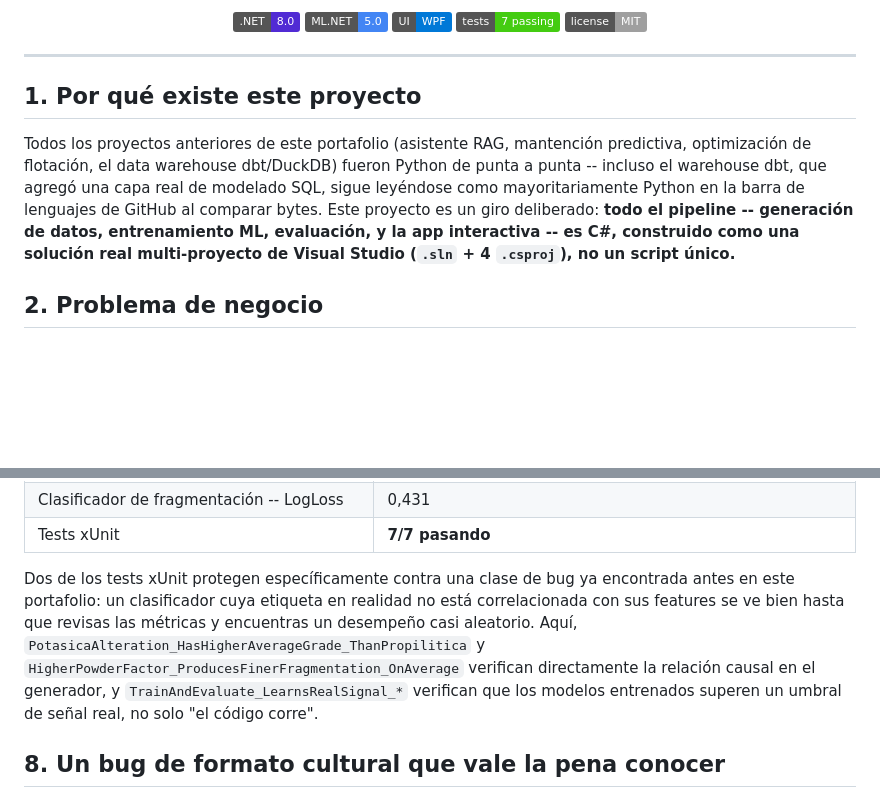
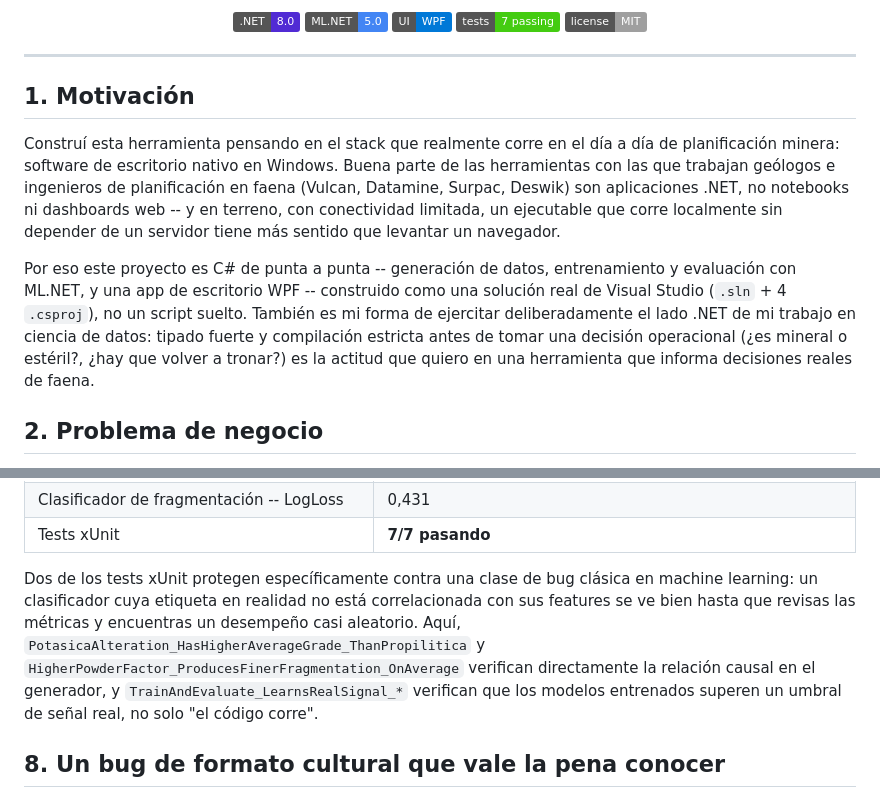
Before and after one commit to Rxyxs/chile-mining-grade-blast-quality-dotnet, a Markdown page: README.es.md, 2 parts joined by grey strips. Rendered like a GitHub page; badges without logos; blank space fills up the shorter version.

```diff
--- a/README.es.md
+++ b/README.es.md
@@ -16,9 +16,11 @@
 
 ---
 
-## 1. Por qué existe este proyecto
+## 1. Motivación
 
-Todos los proyectos anteriores de este portafolio (asistente RAG, mantención predictiva, optimización de flotación, el data warehouse dbt/DuckDB) fueron Python de punta a punta -- incluso el warehouse dbt, que agregó una capa real de modelado SQL, sigue leyéndose como mayoritariamente Python en la barra de lenguajes de GitHub al comparar bytes. Este proyecto es un giro deliberado: **todo el pipeline -- generación de datos, entrenamiento ML, evaluación, y la app interactiva -- es C#, construido como una solución real multi-proyecto de Visual Studio (`.sln` + 4 `.csproj`), no un script único.**
+Construí esta herramienta pensando en el stack que realmente corre en el día a día de planificación minera: software de escritorio nativo en Windows. Buena parte de las herramientas con las que trabajan geólogos e ingenieros de planificación en faena (Vulcan, Datamine, Surpac, Deswik) son aplicaciones .NET, no notebooks ni dashboards web -- y en terreno, con conectividad limitada, un ejecutable que corre localmente sin depender de un servidor tiene más sentido que levantar un navegador.
+
+Por eso este proyecto es C# de punta a punta -- generación de datos, entrenamiento y evaluación con ML.NET, y una app de escritorio WPF -- construido como una solución real de Visual Studio (`.sln` + 4 `.csproj`), no un script suelto. También es mi forma de ejercitar deliberadamente el lado .NET de mi trabajo en ciencia de datos: tipado fuerte y compilación estricta antes de tomar una decisión operacional (¿es mineral o estéril?, ¿hay que volver a tronar?) es la actitud que quiero en una herramienta que informa decisiones reales de faena.
 
 ## 2. Problema de negocio
 
@@ -108,7 +110,7 @@ Todos los números a continuación provienen de ejecutar realmente `ChileMining.
 | Clasificador de fragmentación -- LogLoss | 0,431 |
 | Tests xUnit | **7/7 pasando** |
 
-Dos de los tests xUnit protegen específicamente contra una clase de bug ya encontrada antes en este portafolio: un clasificador cuya etiqueta en realidad no está correlacionada con sus features se ve bien hasta que revisas las métricas y encuentras un desempeño casi aleatorio. Aquí, `PotasicaAlteration_HasHigherAverageGrade_ThanPropilitica` y `HigherPowderFactor_ProducesFinerFragmentation_OnAverage` verifican directamente la relación causal en el generador, y `TrainAndEvaluate_LearnsRealSignal_*` verifican que los modelos entrenados superen un umbral de señal real, no solo "el código corre".
+Dos de los tests xUnit protegen específicamente contra una clase de bug clásica en machine learning: un clasificador cuya etiqueta en realidad no está correlacionada con sus features se ve bien hasta que revisas las métricas y encuentras un desempeño casi aleatorio. Aquí, `PotasicaAlteration_HasHigherAverageGrade_ThanPropilitica` y `HigherPowderFactor_ProducesFinerFragmentation_OnAverage` verifican directamente la relación causal en el generador, y `TrainAndEvaluate_LearnsRealSignal_*` verifican que los modelos entrenados superen un umbral de señal real, no solo "el código corre".
 
 ## 8. Un bug de formato cultural que vale la pena conocer
 
```
Also changed, not shown: README.md (+5 -3 lines).
